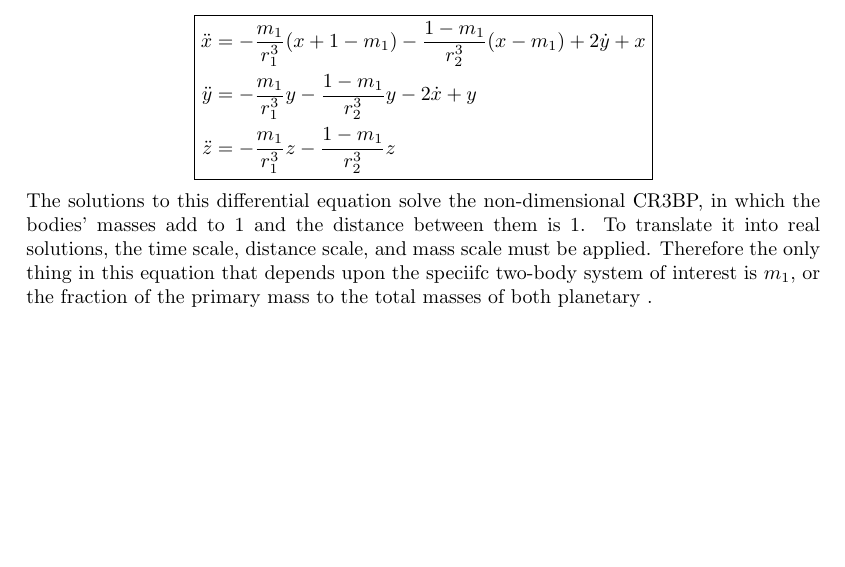
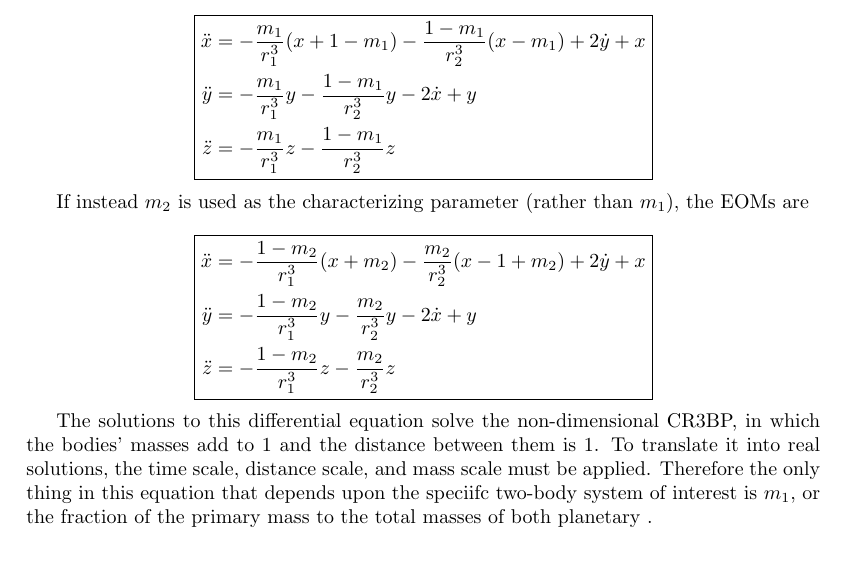
Before and after one commit to IMLL1/CR3BP, a LaTeX document (CR3BP.tex): part of page 5 of 5, cut so that both start at the same text, the shorter picture padded with empty space. Compiled offline with pdfLaTeX.

Commit message:
added EOM with m2 as characterizing parameter

```diff
--- a/CR3BP.tex
+++ b/CR3BP.tex
@@ -223,6 +223,15 @@ I will write this with the nondimensionalization implicit instead of explicit. I
     \ddot{y}&=-\frac{m_1}{r_1^3}y-\frac{1-m_1}{r_2^3}y-2\dot{x}+y\\
     \ddot{z}&=-\frac{m_1}{r_1^3}z-\frac{1-m_1}{r_2^3}z
 \end{aligned}}\]
+
+If instead $m_2$ is used as the characterizing parameter (rather than $m_1$), the EOMs are
+
+\[\boxed{\begin{aligned}
+    \ddot{x}&=-\frac{1-m_2}{r_1^3}(x+m_2)-\frac{m_2}{r_2^3}(x-1+m_2)+2\dot{y}+x\\
+    \ddot{y}&=-\frac{1-m_2}{r_1^3}y-\frac{m_2}{r_2^3}y-2\dot{x}+y\\
+    \ddot{z}&=-\frac{1-m_2}{r_1^3}z-\frac{m_2}{r_2^3}z
+\end{aligned}}\]
+
 The solutions to this differential equation solve the non-dimensional CR3BP, in which the bodies' masses add to 1 and the distance between them is 1. To translate it into real solutions, the time scale, distance scale, and mass scale must be applied. Therefore the only thing in this equation that depends upon the speciifc two-body system of interest is $m_1$, or the fraction of the primary mass to the total masses of both planetary .
 
 \section*{Energy Analysis}
```
Also changed, not shown: CR3BP.pdf.
